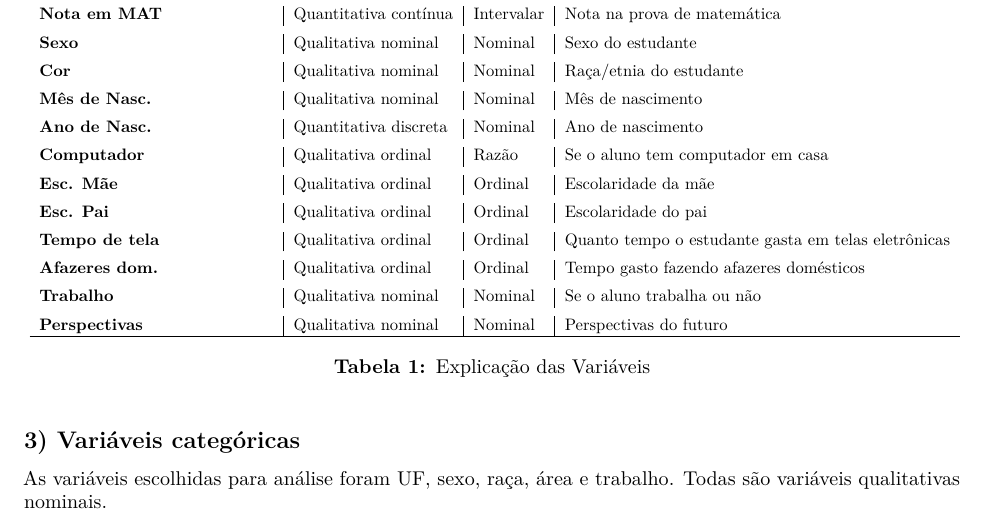
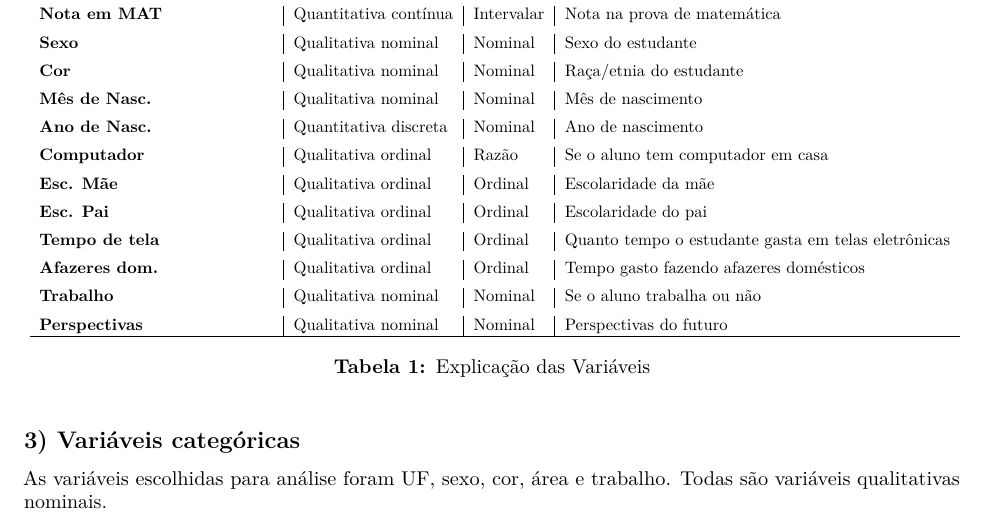
Before and after one commit to gahenvi1/met1, an R Markdown document (Relatório métodos 1.Rmd): part of page 1 of 3, cut so that both start at the same text. Rendered offline with R 4.5, knitr and Pandoc, then LaTeX, with nearby package versions; some code elsewhere in the file could not run offline.

Commit message:
Add files via upload

```diff
--- a/Relatório métodos 1.Rmd
+++ b/Relatório métodos 1.Rmd
@@ -140,7 +140,7 @@ kable(val_metodologia,format = "latex", caption = "Explicação das Variáveis",
 
 ## 3) Variáveis categóricas
 
-As variáveis escolhidas para análise foram UF, sexo, raça, área e trabalho. Todas são variáveis qualitativas nominais.
+As variáveis escolhidas para análise foram UF, sexo, cor, área e trabalho. Todas são variáveis qualitativas nominais.
 
 
 ### UF
```
Also changed, not shown: Relatório-métodos-1.pdf (added).
